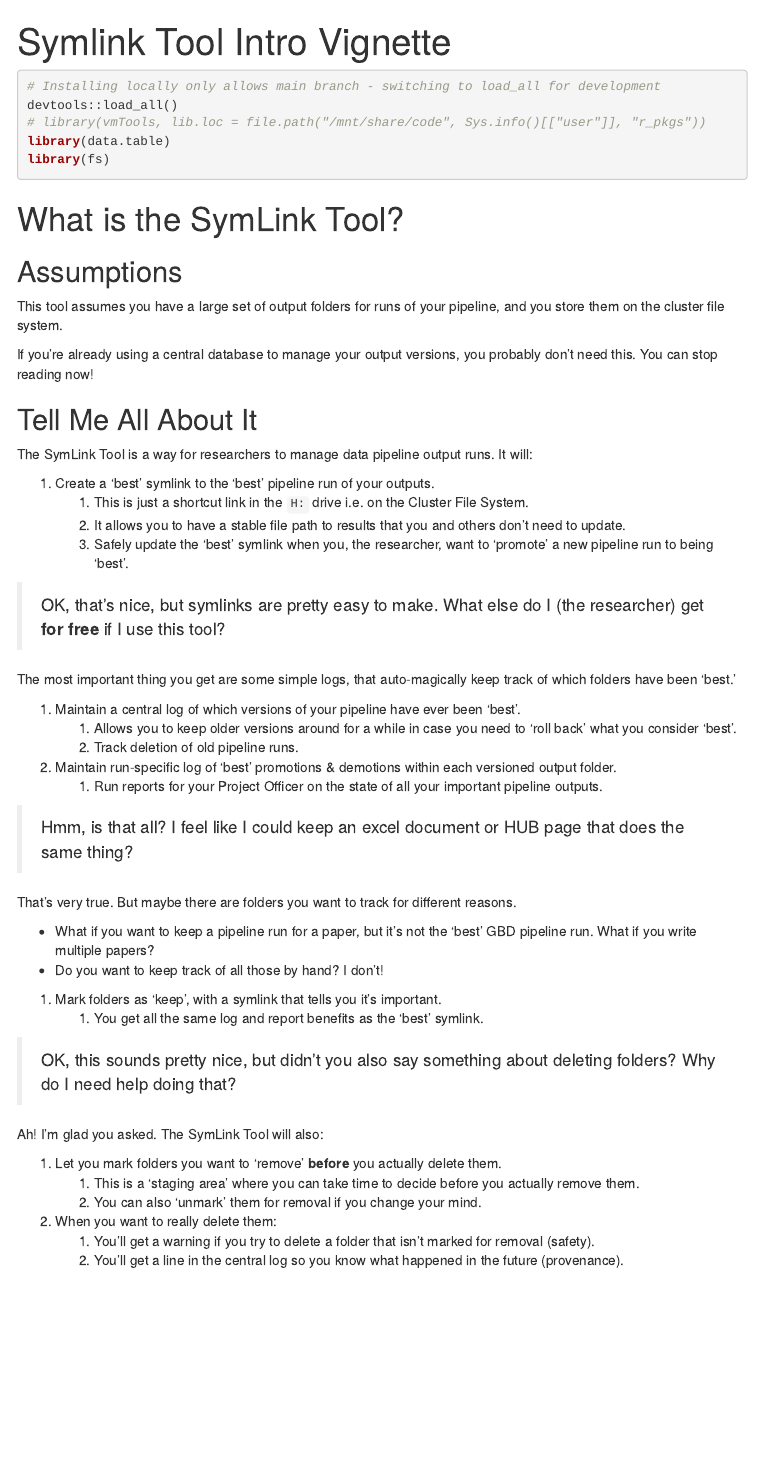
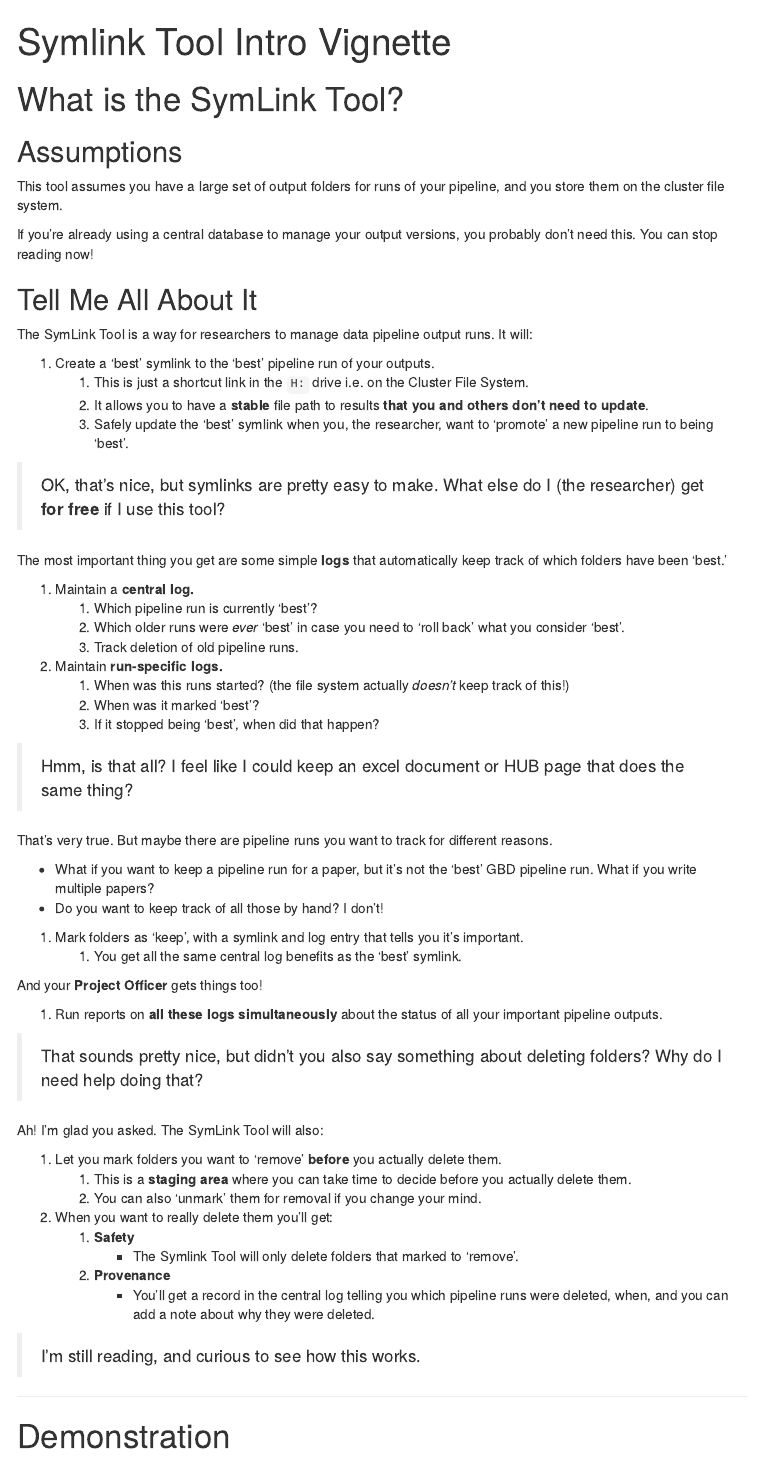
Before and after one commit to epi-sam/vmTools, an R Markdown document (vignettes/symlink_tool_vignetted_intro.Rmd): the page in a window 1100 px wide, from its top. Rendered offline with R 4.5, knitr and Pandoc, with nearby package versions; menus at the side of the page are left out.

Commit message:
intro vignette - tuned up after running markdown

````diff
--- a/vignettes/symlink_tool_vignetted_intro.Rmd
+++ b/vignettes/symlink_tool_vignetted_intro.Rmd
@@ -46,7 +46,7 @@ knitr::knit_hooks$set(output = function(x, options) {
 })
 ```
 
-```{r setup}
+```{r setup, include = FALSE}
 # Installing locally only allows main branch - switching to load_all for development
 devtools::load_all()
 # library(vmTools, lib.loc = file.path("/mnt/share/code", Sys.info()[["user"]], "r_pkgs"))
@@ -141,7 +141,7 @@ The SymLink Tool is a way for researchers to manage data pipeline output runs.
 
 1. Create a 'best' symlink to the 'best' pipeline run of your outputs.
     1. This is just a shortcut link in the `H:` drive i.e. on the Cluster File System.
-    1. It allows you to have a stable file path to results that you and others don't need to update.
+    1. It allows you to have a **stable** file path to results **that you and others don't need to update**.
     1. Safely update the 'best' symlink when you, the researcher, want to 'promote' a new pipeline run to being 'best'.
 
 
@@ -149,37 +149,65 @@ The SymLink Tool is a way for researchers to manage data pipeline output runs.
 > OK, that's nice, but symlinks are pretty easy to make.  What else do I (the researcher) get **for free** if I use this tool?
 
 
-The most important thing you get are some simple logs, that auto-magically keep track of which folders have been 'best.'
+The most important thing you get are some simple **logs** that automatically keep track of which folders have been 'best.'
 
-1. Maintain a central log of which versions of your pipeline have ever been 'best'.
-    1. Allows you to keep older versions around for a while in case you need to 'roll back' what you consider 'best'.
+1. Maintain a **central log.**
+    1. Which pipeline run is currently 'best'?
+    1. Which older runs were _ever_ 'best' in case you need to 'roll back' what you consider 'best'.
     1. Track deletion of old pipeline runs.
-1. Maintain run-specific log of 'best' promotions & demotions within each versioned output folder.
-    1. Run reports for your Project Officer on the state of all your important pipeline outputs.
-
+1. Maintain **run-specific logs.**
+    1. When was this runs started?  (the file system actually _doesn't_ keep track of this!)
+    1. When was it marked 'best'?
+    1. If it stopped being 'best', when did that happen?
 
 
 > Hmm, is that all?  I feel like I could keep an excel document or HUB page that does the same thing?
 
 
-That's very true.  But maybe there are folders you want to track for different reasons.
+That's very true.  But maybe there are pipeline runs you want to track for different reasons.
 
 - What if you want to keep a pipeline run for a paper, but it's not the 'best' GBD pipeline run.  What if you write multiple papers?
 - Do you want to keep track of all those by hand?  I don't!
 
-1. Mark folders as 'keep', with a symlink that tells you it's important.
-    1. You get all the same log and report benefits as the 'best' symlink.
+1. Mark folders as 'keep', with a symlink and log entry that tells you it's important.
+    1. You get all the same central log benefits as the 'best' symlink.
+
+
+And your **Project Officer** gets things too!
+
+1. Run reports on **all these logs simultaneously** about the status of all your important pipeline outputs.
 
 
 
-> OK, this sounds pretty nice, but didn't you also say something about deleting folders?  Why do I need help doing that?
+> That sounds pretty nice, but didn't you also say something about deleting folders?  Why do I need help doing that?
 
 
 Ah!  I'm glad you asked.  The SymLink Tool will also:
 
 1. Let you mark folders you want to 'remove' **before** you actually delete them.
-    1. This is a 'staging area' where you can take time to decide before you actually remove them.
+    1. This is a **staging area** where you can take time to decide before you actually delete them.
     1. You can also 'unmark' them for removal if you change your mind.
-1. When you want to really delete them:
-    1. You'll get a warning if you try to delete a folder that isn't marked for removal (safety).
-    1. You'll get a line in the central log so you know what happened in the future (provenance).
+1. When you want to really delete them you'll get:
+    1. **Safety**
+        - The Symlink Tool will only delete folders that marked to 'remove'.
+    1. **Provenance**
+        - You'll get a record in the central log telling you which pipeline runs were deleted, when, and you can add a note about why they were deleted.
+
+
+
+> I'm still reading, and curious to see how this works.
+
+
+
+
+
+--------------------------------------------------------------------------------
+
+
+
+# Demonstration
+
+
+```{r}
+
+```
````
